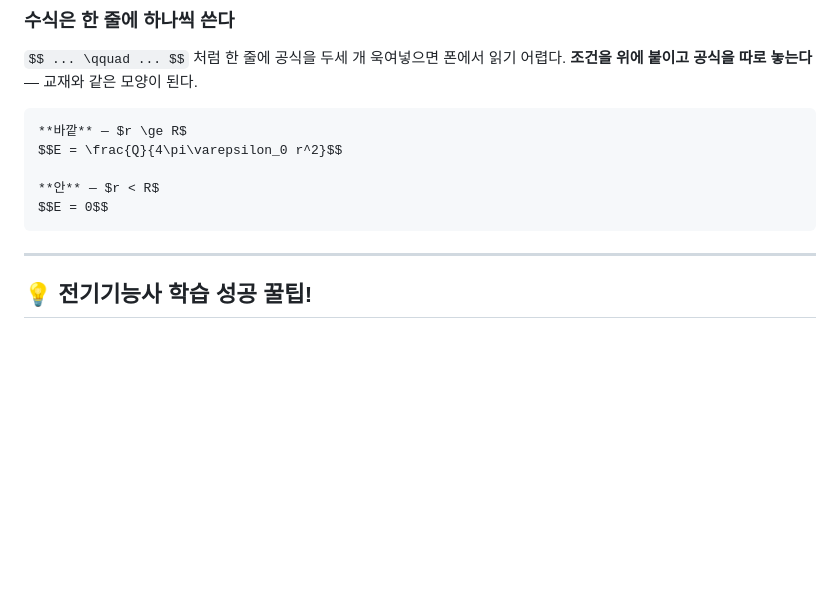
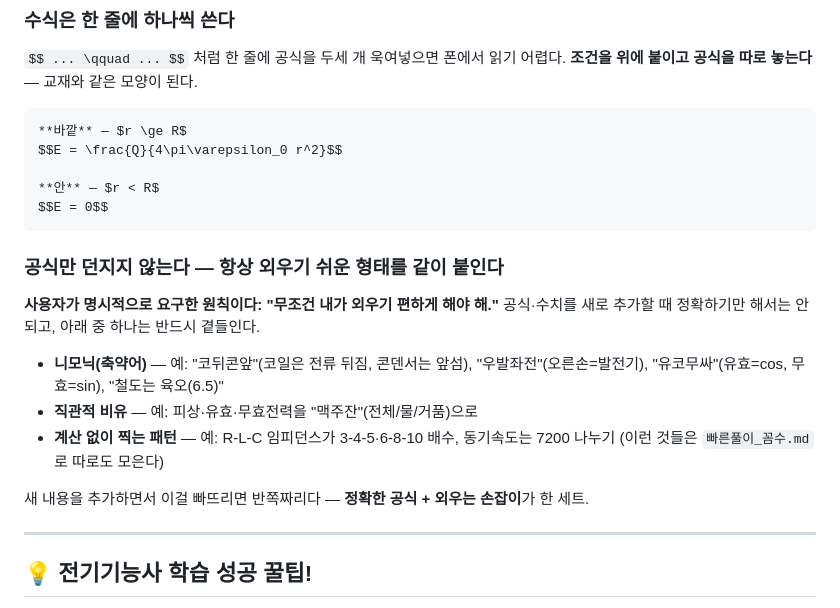
Before and after one commit to ddung22/craftsman-electricity, a Markdown page: README.md, the part around the change. GitHub-like rendering; blank space fills up the shorter version.

Commit message:
sync: haengdo-wiki 원본 반영 (fd663492fe83eb3339b603db3042cad21d08ce91)

````diff
--- a/README.md
+++ b/README.md
@@ -69,6 +69,19 @@ $$E = \frac{Q}{4\pi\varepsilon_0 r^2}$$
 $$E = 0$$
 ```
 
+### 공식만 던지지 않는다 — 항상 외우기 쉬운 형태를 같이 붙인다
+
+**사용자가 명시적으로 요구한 원칙이다: "무조건 내가 외우기 편하게 해야 해."**
+공식·수치를 새로 추가할 때 정확하기만 해서는 안 되고, 아래 중 하나는 반드시 곁들인다.
+
+* **니모닉(축약어)** — 예: "코뒤콘앞"(코일은 전류 뒤짐, 콘덴서는 앞섬), "우발좌전"(오른손=발전기),
+  "유코무싸"(유효=cos, 무효=sin), "철도는 육오(6.5)"
+* **직관적 비유** — 예: 피상·유효·무효전력을 "맥주잔"(전체/물/거품)으로
+* **계산 없이 찍는 패턴** — 예: R-L-C 임피던스가 3-4-5·6-8-10 배수, 동기속도는 7200 나누기
+  (이런 것들은 `빠른풀이_꼼수.md` 로 따로도 모은다)
+
+새 내용을 추가하면서 이걸 빠뜨리면 반쪽짜리다 — **정확한 공식 + 외우는 손잡이**가 한 세트.
+
 ---
 
 ## 💡 전기기능사 학습 성공 꿀팁!
````
